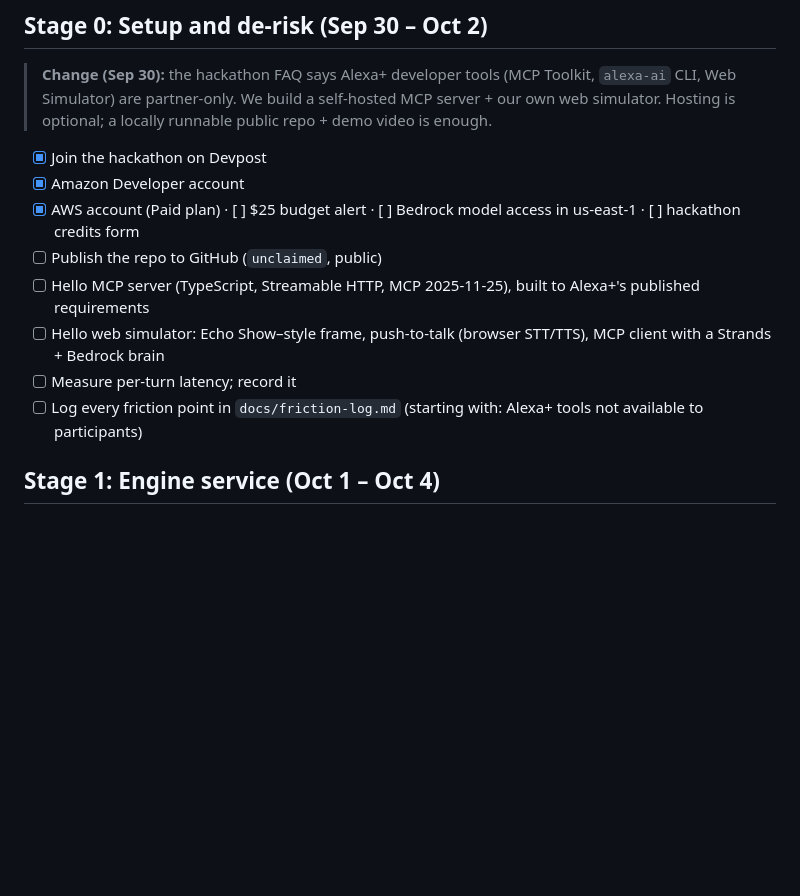
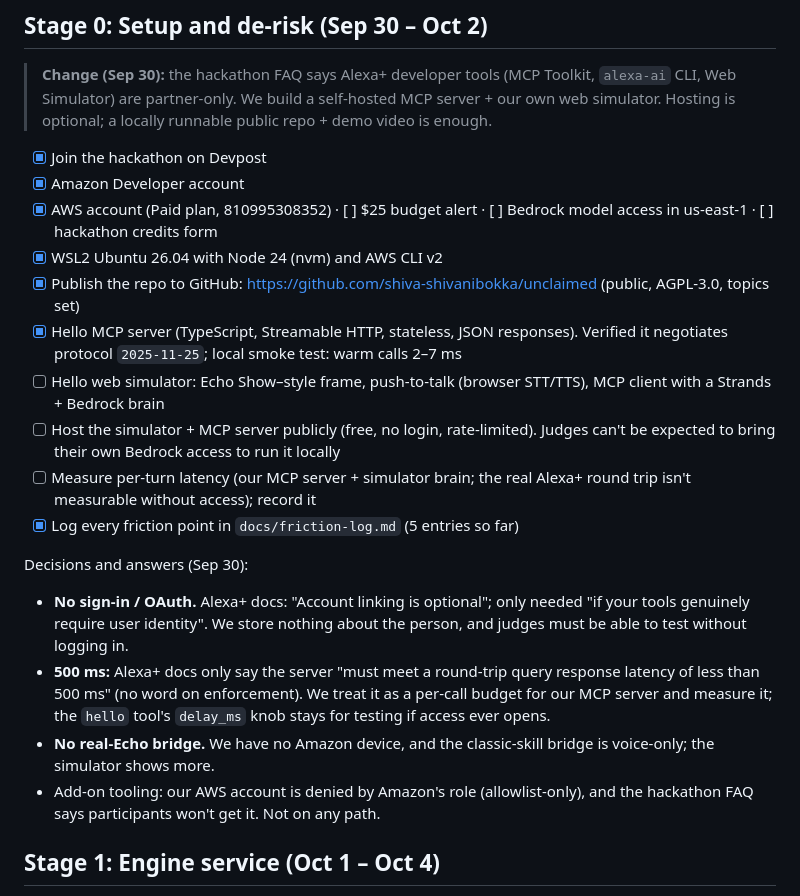
Before and after one commit to shiva-shivanibokka/unclaimed, a Markdown page: docs/stages.md, the part around the change. Drawn GitHub-style; blank space fills up the shorter version.

Commit message:
Stage 0: restore completed items; decide no OAuth, public hosting, no Echo bridge

```diff
--- a/docs/stages.md
+++ b/docs/stages.md
@@ -20,12 +20,20 @@ Stages overlap on purpose. The riskiest unknowns are answered first. Each stage
 > **Change (Sep 30):** the hackathon FAQ says Alexa+ developer tools (MCP Toolkit, `alexa-ai` CLI, Web Simulator) are partner-only. We build a self-hosted MCP server + our own web simulator. Hosting is optional; a locally runnable public repo + demo video is enough.
 - [x] Join the hackathon on Devpost
 - [x] Amazon Developer account
-- [x] AWS account (Paid plan) · [ ] $25 budget alert · [ ] Bedrock model access in us-east-1 · [ ] hackathon credits form
-- [ ] Publish the repo to GitHub (`unclaimed`, public)
-- [ ] Hello MCP server (TypeScript, Streamable HTTP, MCP 2025-11-25), built to Alexa+'s published requirements
+- [x] AWS account (Paid plan, 810995308352) · [ ] $25 budget alert · [ ] Bedrock model access in us-east-1 · [ ] hackathon credits form
+- [x] WSL2 Ubuntu 26.04 with Node 24 (nvm) and AWS CLI v2
+- [x] Publish the repo to GitHub: https://github.com/shiva-shivanibokka/unclaimed (public, AGPL-3.0, topics set)
+- [x] Hello MCP server (TypeScript, Streamable HTTP, stateless, JSON responses). Verified it negotiates protocol `2025-11-25`; local smoke test: warm calls 2–7 ms
 - [ ] Hello web simulator: Echo Show–style frame, push-to-talk (browser STT/TTS), MCP client with a Strands + Bedrock brain
-- [ ] Measure per-turn latency; record it
-- [ ] Log every friction point in `docs/friction-log.md` (starting with: Alexa+ tools not available to participants)
+- [ ] Host the simulator + MCP server publicly (free, no login, rate-limited). Judges can't be expected to bring their own Bedrock access to run it locally
+- [ ] Measure per-turn latency (our MCP server + simulator brain; the real Alexa+ round trip isn't measurable without access); record it
+- [x] Log every friction point in `docs/friction-log.md` (5 entries so far)
+
+Decisions and answers (Sep 30):
+- **No sign-in / OAuth.** Alexa+ docs: "Account linking is optional"; only needed "if your tools genuinely require user identity". We store nothing about the person, and judges must be able to test without logging in.
+- **500 ms:** Alexa+ docs only say the server "must meet a round-trip query response latency of less than 500 ms" (no word on enforcement). We treat it as a per-call budget for our MCP server and measure it; the `hello` tool's `delay_ms` knob stays for testing if access ever opens.
+- **No real-Echo bridge.** We have no Amazon device, and the classic-skill bridge is voice-only; the simulator shows more.
+- Add-on tooling: our AWS account is denied by Amazon's role (allowlist-only), and the hackathon FAQ says participants won't get it. Not on any path.
 
 ## Stage 1: Engine service (Oct 1 – Oct 4)
 - [ ] FastAPI service wrapping PolicyEngine-US (pinned version); warm on startup
```
